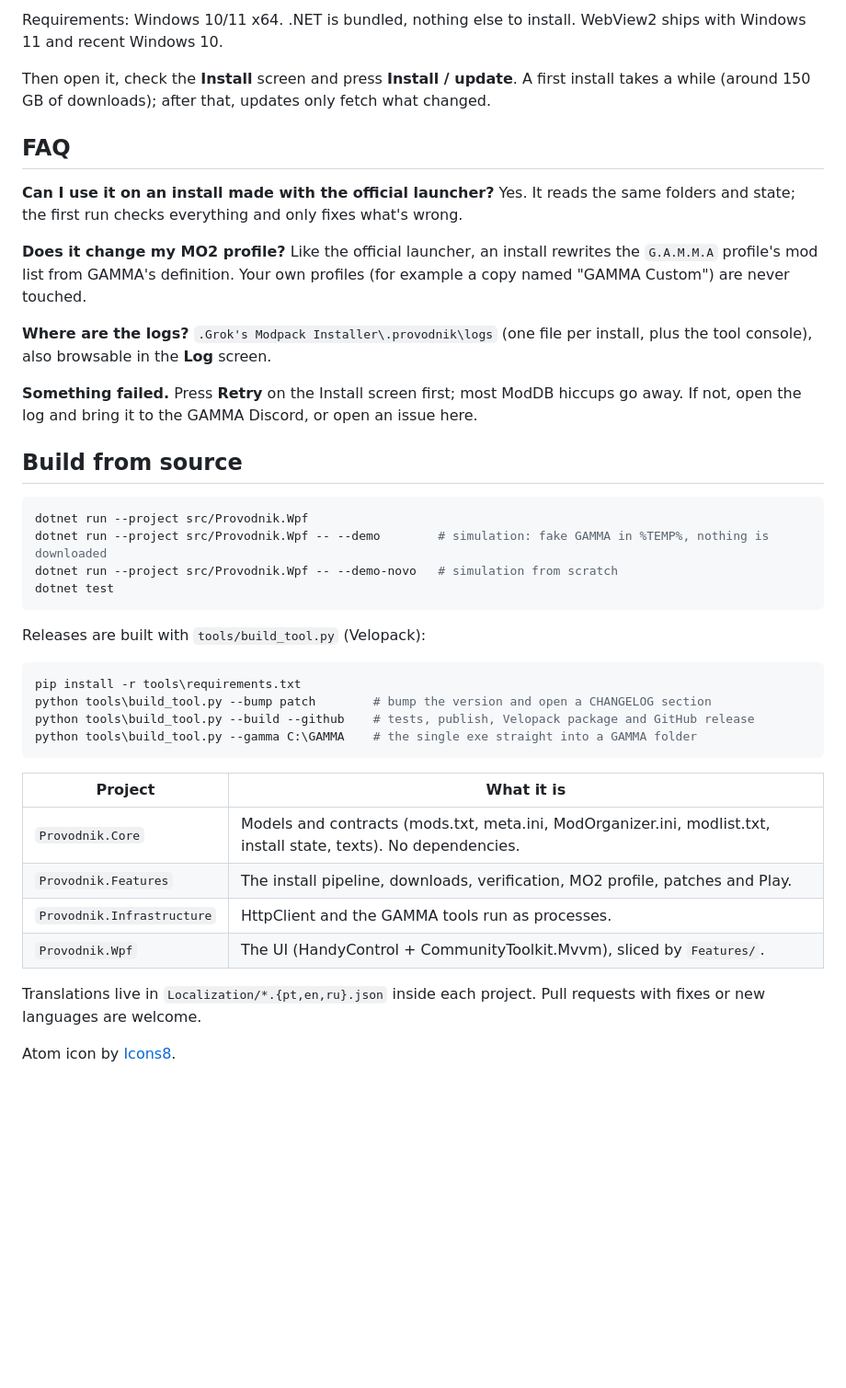
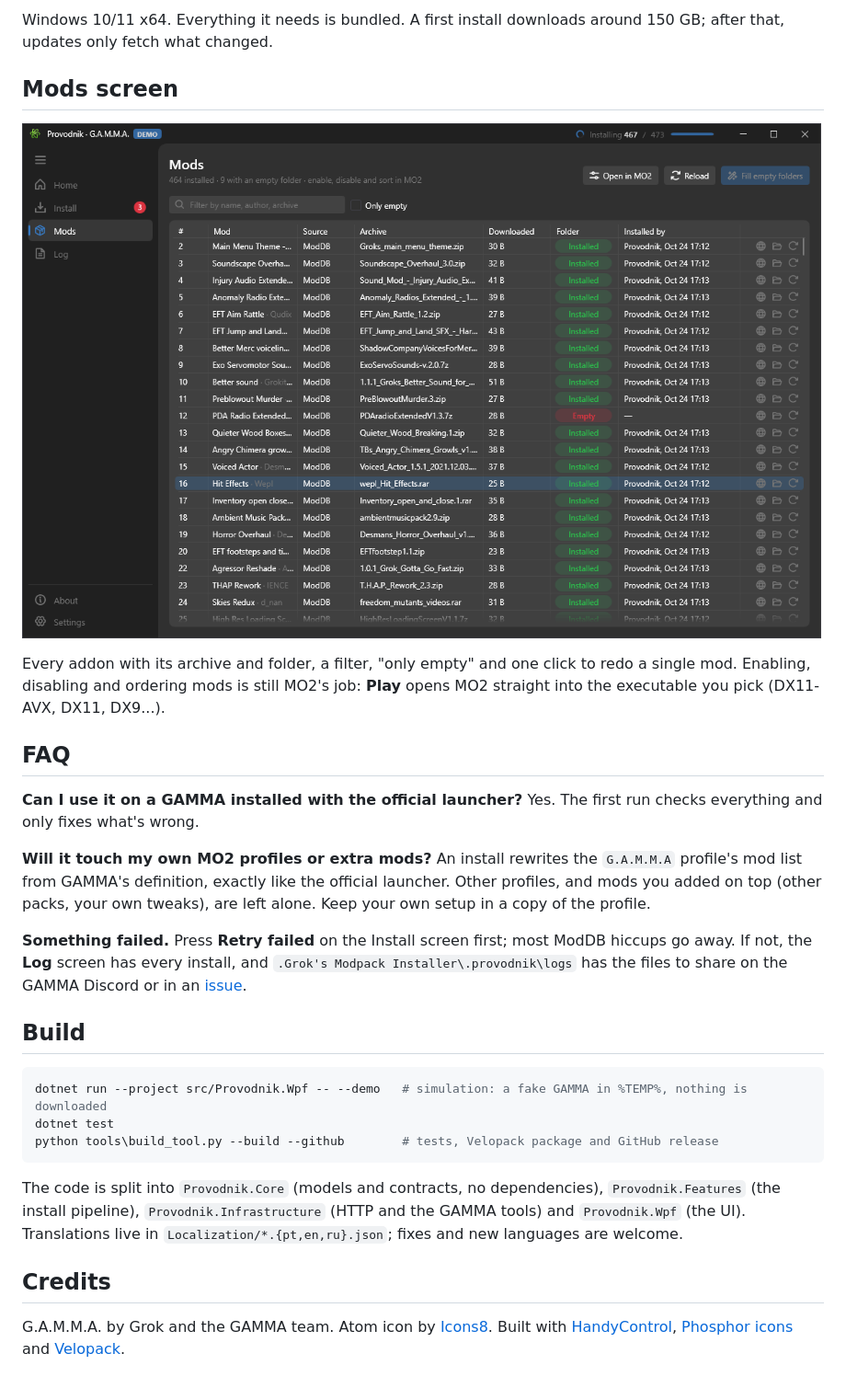
Before and after one commit to ruan-luidy/Provodnik, a Markdown page: README.md, the part around one of its changes. Shown at 92% size. GitHub-like rendering; pictures changed too: docs/images/mods.png (added); blank space fills up the shorter version.

````diff
--- a/README.md
+++ b/README.md
@@ -50,50 +57,42 @@ Check** tells you when a new version is out.
 
-Requirements: Windows 10/11 x64. .NET is bundled, nothing else to install. WebView2 ships with Windows 11 and recent
-Windows 10.
+Windows 10/11 x64. Everything it needs is bundled. A first install downloads around 150 GB; after that, updates only
+fetch what changed.
 
-Then open it, check the **Install** screen and press **Install / update**. A first install takes a while (around 150 GB
-of downloads); after that, updates only fetch what changed.
+## Mods screen
+
+![Every addon, its archive and its folder](docs/images/mods.png)
+
+Every addon with its archive and folder, a filter, "only empty" and one click to redo a single mod. Enabling,
+disabling and ordering mods is still MO2's job: **Play** opens MO2 straight into the executable you pick
+(DX11-AVX, DX11, DX9...).
 
 ## FAQ
 
-**Can I use it on an install made with the official launcher?** Yes. It reads the same folders and state; the first
-run checks everything and only fixes what's wrong.
+**Can I use it on a GAMMA installed with the official launcher?** Yes. The first run checks everything and only fixes
+what's wrong.
 
-**Does it change my MO2 profile?** Like the official launcher, an install rewrites the `G.A.M.M.A` profile's mod list
-from GAMMA's definition. Your own profiles (for example a copy named "GAMMA Custom") are never touched.
+**Will it touch my own MO2 profiles or extra mods?** An install rewrites the `G.A.M.M.A` profile's mod list from
+GAMMA's definition, exactly like the official launcher. Other profiles, and mods you added on top (other packs,
+your own tweaks), are left alone. Keep your own setup in a copy of the profile.
 
-**Where are the logs?** `.Grok's Modpack Installer\.provodnik\logs` (one file per install, plus the tool console), also
-browsable in the **Log** screen.
+**Something failed.** Press **Retry failed** on the Install screen first; most ModDB hiccups go away. If not, the
+**Log** screen has every install, and `.Grok's Modpack Installer\.provodnik\logs` has the files to share on the GAMMA
+Discord or in an [issue](https://github.com/ruan-luidy/Provodnik/issues).
 
-**Something failed.** Press **Retry** on the Install screen first; most ModDB hiccups go away. If not, open the log and
-bring it to the GAMMA Discord, or open an issue here.
-
-## Build from source
+## Build
 
 ```powershell
-dotnet run --project src/Provodnik.Wpf
-dotnet run --project src/Provodnik.Wpf -- --demo        # simulation: fake GAMMA in %TEMP%, nothing is downloaded
-dotnet run --project src/Provodnik.Wpf -- --demo-novo   # simulation from scratch
+dotnet run --project src/Provodnik.Wpf -- --demo   # simulation: a fake GAMMA in %TEMP%, nothing is downloaded
 dotnet test
+python tools\build_tool.py --build --github        # tests, Velopack package and GitHub release
 ```
 
-Releases are built with `tools/build_tool.py` (Velopack):
+The code is split into `Provodnik.Core` (models and contracts, no dependencies), `Provodnik.Features` (the install
+pipeline), `Provodnik.Infrastructure` (HTTP and the GAMMA tools) and `Provodnik.Wpf` (the UI). Translations live in
+`Localization/*.{pt,en,ru}.json`; fixes and new languages are welcome.
 
-```powershell
-pip install -r tools\requirements.txt
-python tools\build_tool.py --bump patch        # bump the version and open a CHANGELOG section
-python tools\build_tool.py --build --github    # tests, publish, Velopack package and GitHub release
-python tools\build_tool.py --gamma C:\GAMMA    # the single exe straight into a GAMMA folder
-```
+## Credits
 
-| Project | What it is |
-|---|---|
-| `Provodnik.Core` | Models and contracts (mods.txt, meta.ini, ModOrganizer.ini, modlist.txt, install state, texts). No dependencies. |
-| `Provodnik.Features` | The install pipeline, downloads, verification, MO2 profile, patches and Play. |
-| `Provodnik.Infrastructure` | HttpClient and the GAMMA tools run as processes. |
-| `Provodnik.Wpf` | The UI (HandyControl + CommunityToolkit.Mvvm), sliced by `Features/`. |
-
-Translations live in `Localization/*.{pt,en,ru}.json` inside each project. Pull requests with fixes or new languages
-are welcome.
-
-Atom icon by [Icons8](https://icons8.com).
+G.A.M.M.A. by Grok and the GAMMA team. Atom icon by [Icons8](https://icons8.com). Built with
+[HandyControl](https://github.com/HandyOrg/HandyControl), [Phosphor icons](https://phosphoricons.com) and
+[Velopack](https://velopack.io).
````
Also changed, not shown: other parts of README.md (+43 -36 lines), docs/README.pt-BR.md (+76 -53 lines), docs/images/home-status.png (added), docs/images/install.png (added), 2 other files.
